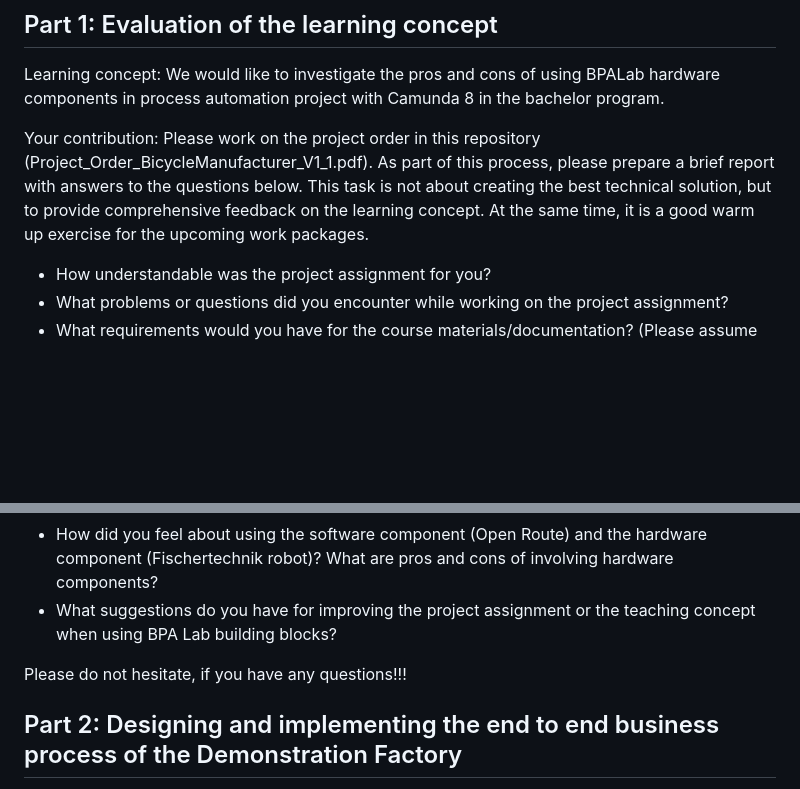
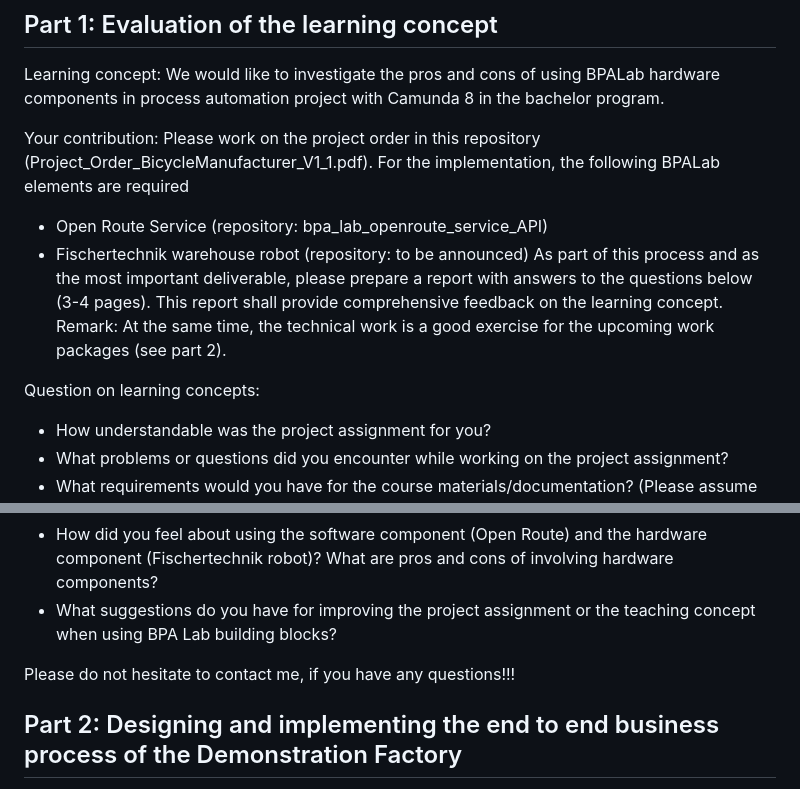
Before and after one commit to BpaLabTHCologne/bpa_lab_demonstration_factory, a Markdown page: README.md, 2 parts joined by grey strips. GitHub-like rendering; blank space fills up the shorter version.

Commit message:
Update README.md
Added info on repositories...

```diff
--- a/README.md
+++ b/README.md
@@ -4,9 +4,14 @@ Project documentation of Guided Project in winter 2023
 ## Part 1: Evaluation of the learning concept
 Learning concept: We would like to investigate the pros and cons of using BPALab hardware components in process automation project with Camunda 8 in the bachelor program.
 
-Your contribution: Please work on the project order in this repository (Project_Order_BicycleManufacturer_V1_1.pdf). As part of this process, please prepare a brief report with answers to the questions below.
-This task is not about creating the best technical solution, but to provide comprehensive feedback on the learning concept. At the same time, it is a good warm up exercise for the upcoming work packages.
+Your contribution: Please work on the project order in this repository (Project_Order_BicycleManufacturer_V1_1.pdf).
+For the implementation, the following BPALab elements are required
+- Open Route Service (repository: bpa_lab_openroute_service_API)
+- Fischertechnik warehouse robot (repository: to be announced)
+As part of this process and as the most important deliverable, please prepare a report with answers to the questions below (3-4 pages). This report shall provide comprehensive feedback on the learning concept.
+Remark: At the same time, the technical work is  a good exercise for the upcoming work packages (see part 2).
 
+Question on learning concepts:
 - How understandable was the project assignment for you?
 - What problems or questions did you encounter while working on the project assignment?
 - What requirements would you have for the course materials/documentation? (Please assume you have read the book: Marlon Dumas, Fundamentals of Business Process Management, 2018 as a substitute for the lecture notes).
@@ -14,7 +19,7 @@ This task is not about creating the best technical solution, but to provide comp
 - How did you feel about using the software component (Open Route) and the hardware component (Fischertechnik robot)? What are pros and cons of involving hardware components?
 - What suggestions do you have for improving the project assignment or the teaching concept when using BPA Lab building blocks?
 
-Please do not hesitate, if you have any questions!!!
+Please do not hesitate to contact me, if you have any questions!!!
 
 ## Part 2: Designing and implementing the end to end business process of the Demonstration Factory
 Released work items will be maintained in the project board of this repository!
```
